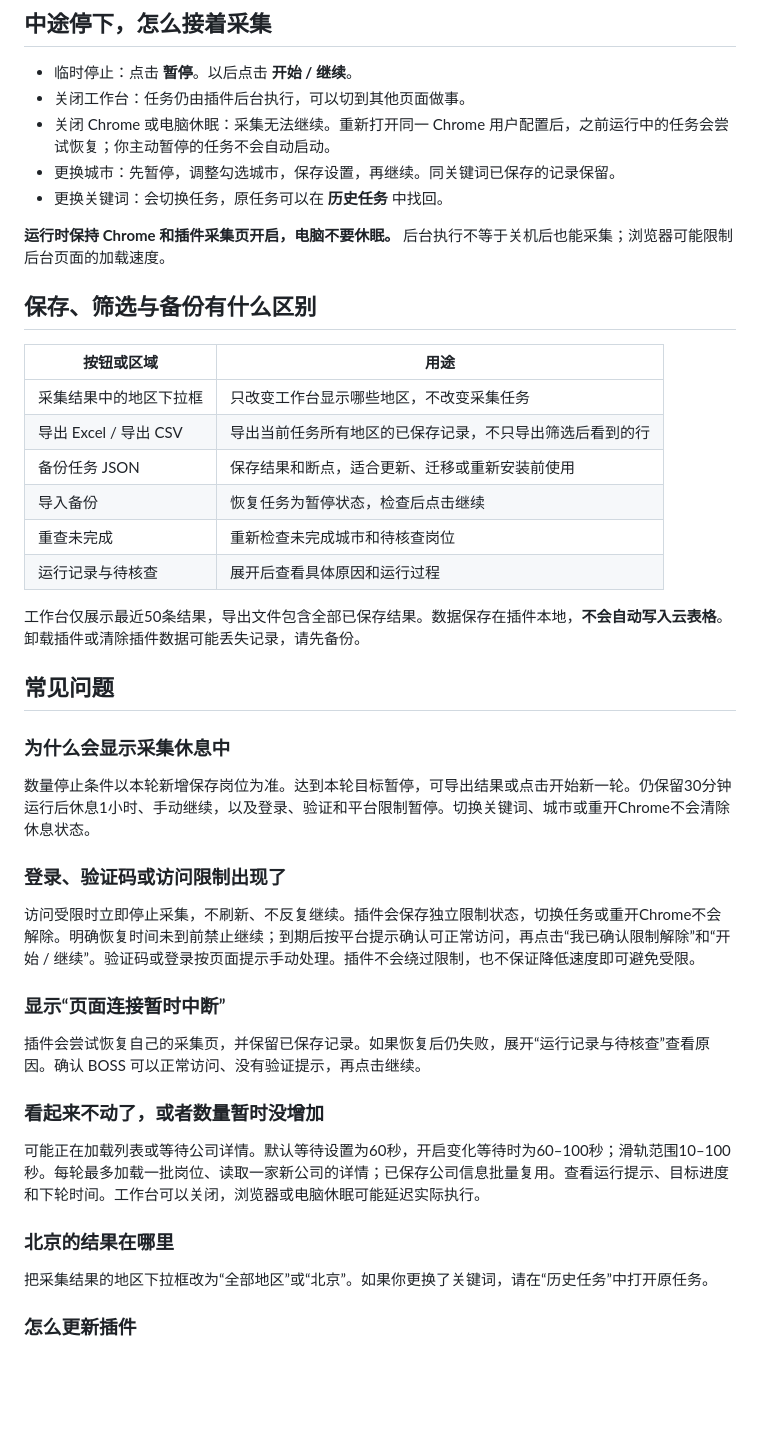
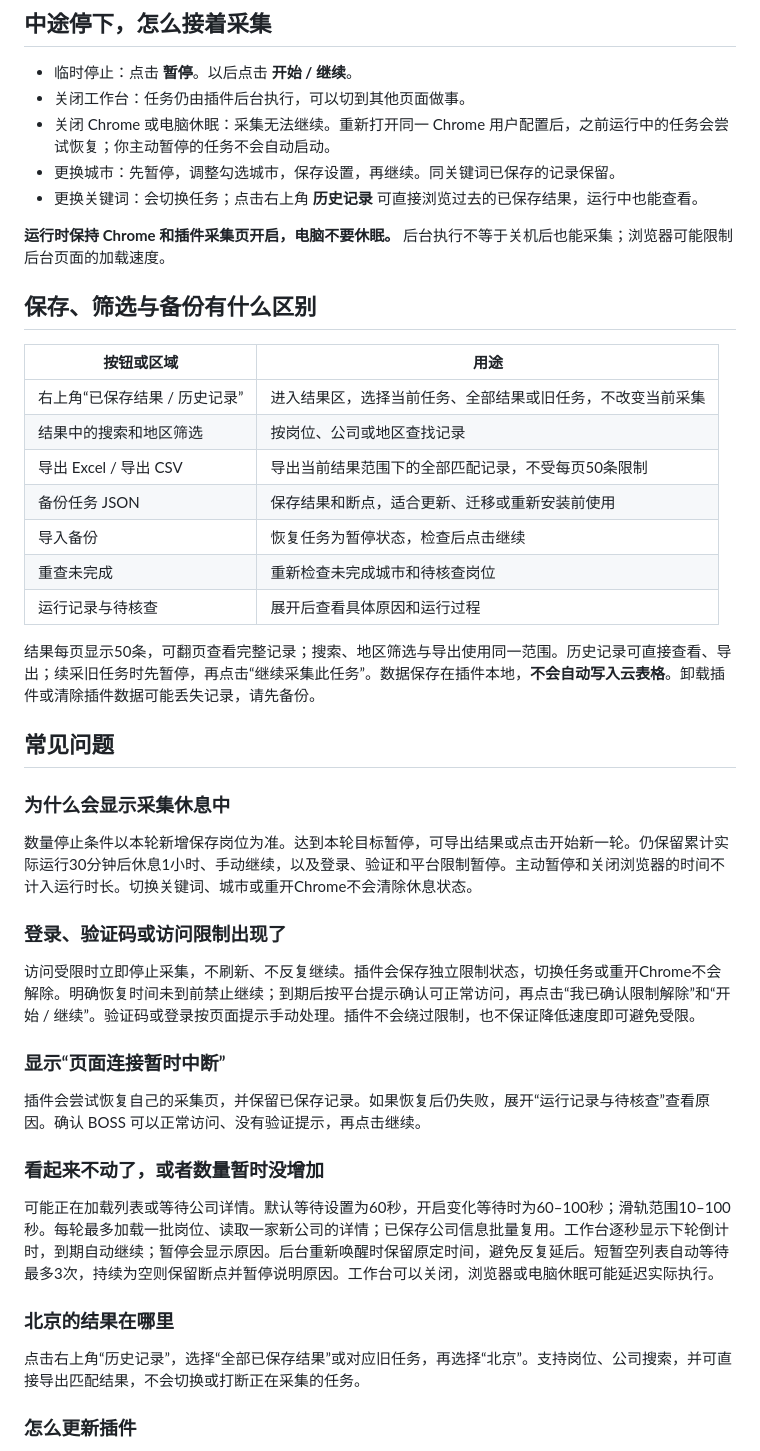
Before and after one commit to TsNIUPI/boss-job-collector, a Markdown page: README.md, the part around the change printed below. GitHub-like rendering; blank space fills up the shorter version.

```diff
--- a/README.md
+++ b/README.md
@@ -84,7 +84,7 @@
 - 关闭工作台：任务仍由插件后台执行，可以切到其他页面做事。
 - 关闭 Chrome 或电脑休眠：采集无法继续。重新打开同一 Chrome 用户配置后，之前运行中的任务会尝试恢复；你主动暂停的任务不会自动启动。
 - 更换城市：先暂停，调整勾选城市，保存设置，再继续。同关键词已保存的记录保留。
-- 更换关键词：会切换任务，原任务可以在 **历史任务** 中找回。
+- 更换关键词：会切换任务；点击右上角 **历史记录** 可直接浏览过去的已保存结果，运行中也能查看。
 
 **运行时保持 Chrome 和插件采集页开启，电脑不要休眠。** 后台执行不等于关机后也能采集；浏览器可能限制后台页面的加载速度。
 
@@ -92,20 +92,21 @@
 
 | 按钮或区域 | 用途 |
 | --- | --- |
-| 采集结果中的地区下拉框 | 只改变工作台显示哪些地区，不改变采集任务 |
-| 导出 Excel / 导出 CSV | 导出当前任务所有地区的已保存记录，不只导出筛选后看到的行 |
+| 右上角“已保存结果 / 历史记录” | 进入结果区，选择当前任务、全部结果或旧任务，不改变当前采集 |
+| 结果中的搜索和地区筛选 | 按岗位、公司或地区查找记录 |
+| 导出 Excel / 导出 CSV | 导出当前结果范围下的全部匹配记录，不受每页50条限制 |
 | 备份任务 JSON | 保存结果和断点，适合更新、迁移或重新安装前使用 |
 | 导入备份 | 恢复任务为暂停状态，检查后点击继续 |
 | 重查未完成 | 重新检查未完成城市和待核查岗位 |
 | 运行记录与待核查 | 展开后查看具体原因和运行过程 |
 
-工作台仅展示最近50条结果，导出文件包含全部已保存结果。数据保存在插件本地，**不会自动写入云表格**。卸载插件或清除插件数据可能丢失记录，请先备份。
+结果每页显示50条，可翻页查看完整记录；搜索、地区筛选与导出使用同一范围。历史记录可直接查看、导出；续采旧任务时先暂停，再点击“继续采集此任务”。数据保存在插件本地，**不会自动写入云表格**。卸载插件或清除插件数据可能丢失记录，请先备份。
 
 ## 常见问题
 
 ### 为什么会显示采集休息中
 
-数量停止条件以本轮新增保存岗位为准。达到本轮目标暂停，可导出结果或点击开始新一轮。仍保留30分钟运行后休息1小时、手动继续，以及登录、验证和平台限制暂停。切换关键词、城市或重开Chrome不会清除休息状态。
+数量停止条件以本轮新增保存岗位为准。达到本轮目标暂停，可导出结果或点击开始新一轮。仍保留累计实际运行30分钟后休息1小时、手动继续，以及登录、验证和平台限制暂停。主动暂停和关闭浏览器的时间不计入运行时长。切换关键词、城市或重开Chrome不会清除休息状态。
 
 ### 登录、验证码或访问限制出现了
 
@@ -117,11 +118,11 @@
 
 ### 看起来不动了，或者数量暂时没增加
 
-可能正在加载列表或等待公司详情。默认等待设置为60秒，开启变化等待时为60–100秒；滑轨范围10–100秒。每轮最多加载一批岗位、读取一家新公司的详情；已保存公司信息批量复用。查看运行提示、目标进度和下轮时间。工作台可以关闭，浏览器或电脑休眠可能延迟实际执行。
+可能正在加载列表或等待公司详情。默认等待设置为60秒，开启变化等待时为60–100秒；滑轨范围10–100秒。每轮最多加载一批岗位、读取一家新公司的详情；已保存公司信息批量复用。工作台逐秒显示下轮倒计时，到期自动继续；暂停会显示原因。后台重新唤醒时保留原定时间，避免反复延后。短暂空列表自动等待最多3次，持续为空则保留断点并暂停说明原因。工作台可以关闭，浏览器或电脑休眠可能延迟实际执行。
 
 ### 北京的结果在哪里
 
-把采集结果的地区下拉框改为“全部地区”或“北京”。如果你更换了关键词，请在“历史任务”中打开原任务。
+点击右上角“历史记录”，选择“全部已保存结果”或对应旧任务，再选择“北京”。支持岗位、公司搜索，并可直接导出匹配结果，不会切换或打断正在采集的任务。
 
 ### 怎么更新插件
 
```
Also changed, not shown: other parts of README.md (+12 -3 lines), CHANGELOG.md (+11 -0 lines), 使用说明.md (+14 -3 lines), docs/workbench-v2.png, 12 other files.
